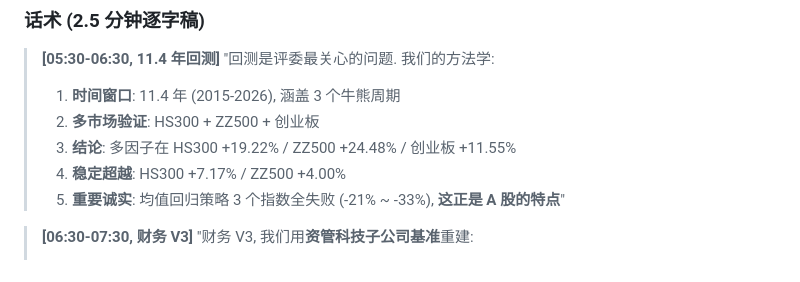
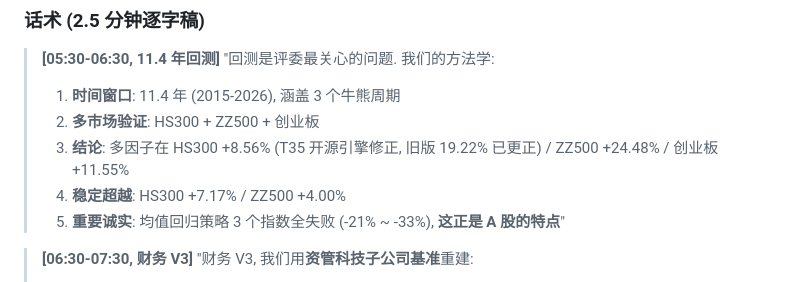
Before and after one commit to yigenfeng0707-netizen/quantinsight-pro, a Markdown page: QuantInsight_Pro_路演当天SOP_V1.md, the part around the change. Drawn GitHub-style.

Commit message:
T41: champion quality fix - QuantInsight_Pro_????SOP_V1.md

```diff
--- a/QuantInsight_Pro_路演当天SOP_V1.md
+++ b/QuantInsight_Pro_路演当天SOP_V1.md
@@ -139,7 +139,7 @@
 > "回测是评委最关心的问题. 我们的方法学:
 > 1. **时间窗口**: 11.4 年 (2015-2026), 涵盖 3 个牛熊周期
 > 2. **多市场验证**: HS300 + ZZ500 + 创业板
-> 3. **结论**: 多因子在 HS300 +19.22% / ZZ500 +24.48% / 创业板 +11.55%
+> 3. **结论**: 多因子在 HS300 +8.56% (T35 开源引擎修正, 旧版 19.22% 已更正) / ZZ500 +24.48% / 创业板 +11.55%
 > 4. **稳定超越**: HS300 +7.17% / ZZ500 +4.00%
 > 5. **重要诚实**: 均值回归策略 3 个指数全失败 (-21% ~ -33%), **这正是 A 股的特点**"
 
```
